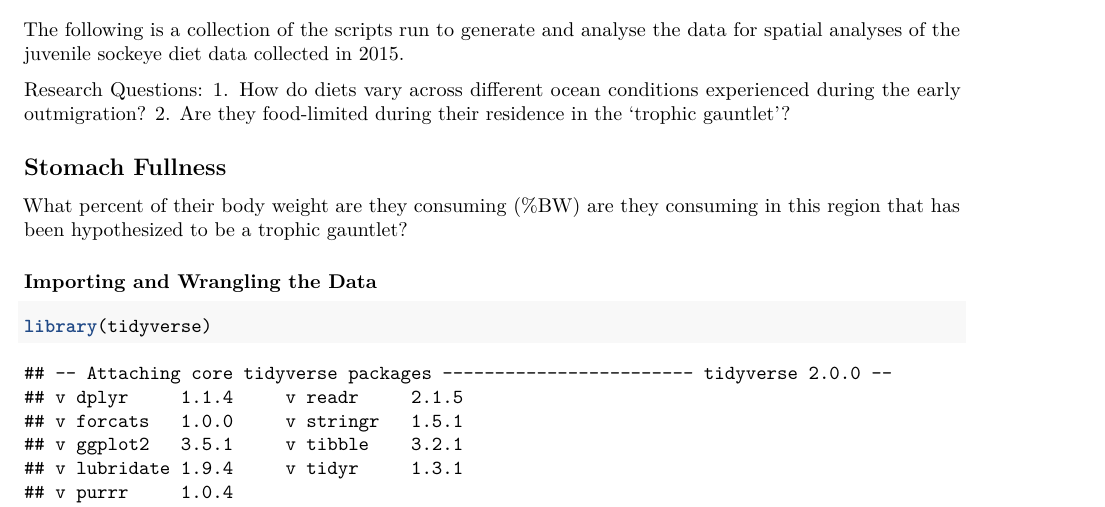
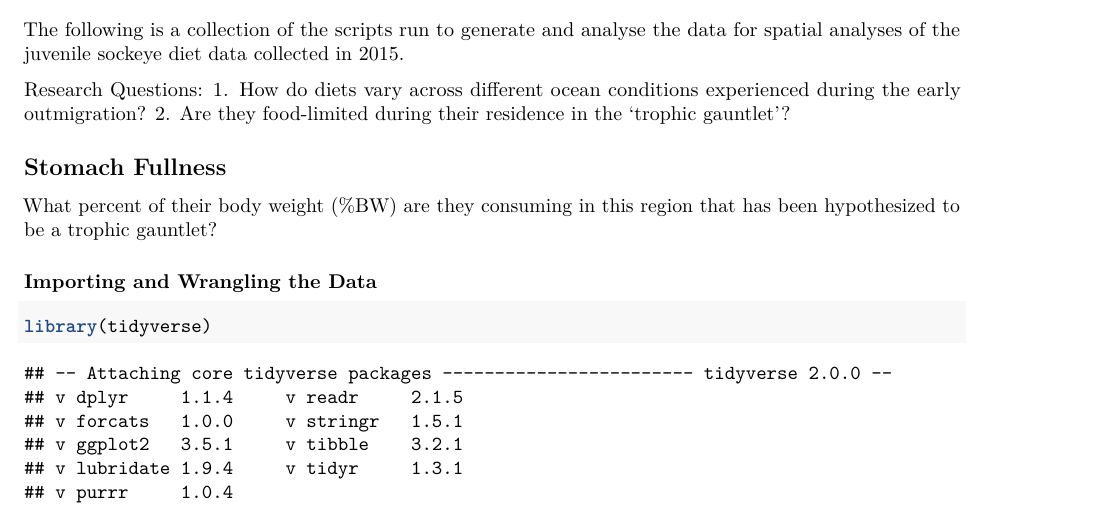
Before and after one commit to Pelagic-Ecosystems/sockeye_diets, an R Markdown document (sockeye_diets.Rmd): part of page 1 of 2, cut so that both start at the same text. Rendered offline with R 4.5, knitr and Pandoc, then LaTeX, with nearby package versions; some code elsewhere in the file could not run offline.

Commit message:
Adding my sockeye_diets markdown file and data dictionary

```diff
--- a/sockeye_diets.Rmd
+++ b/sockeye_diets.Rmd
@@ -19,7 +19,7 @@ Research Questions:
 
 ## Stomach Fullness
 
-What percent of their body weight are they consuming (%BW) are they consuming in this region that has been hypothesized to be a trophic gauntlet?
+What percent of their body weight (%BW) are they consuming in this region that has been hypothesized to be a trophic gauntlet?
 
 ###  Importing and Wrangling the Data
 
```
Also changed, not shown: sockeye_diets.pdf (added), 1 other file.
